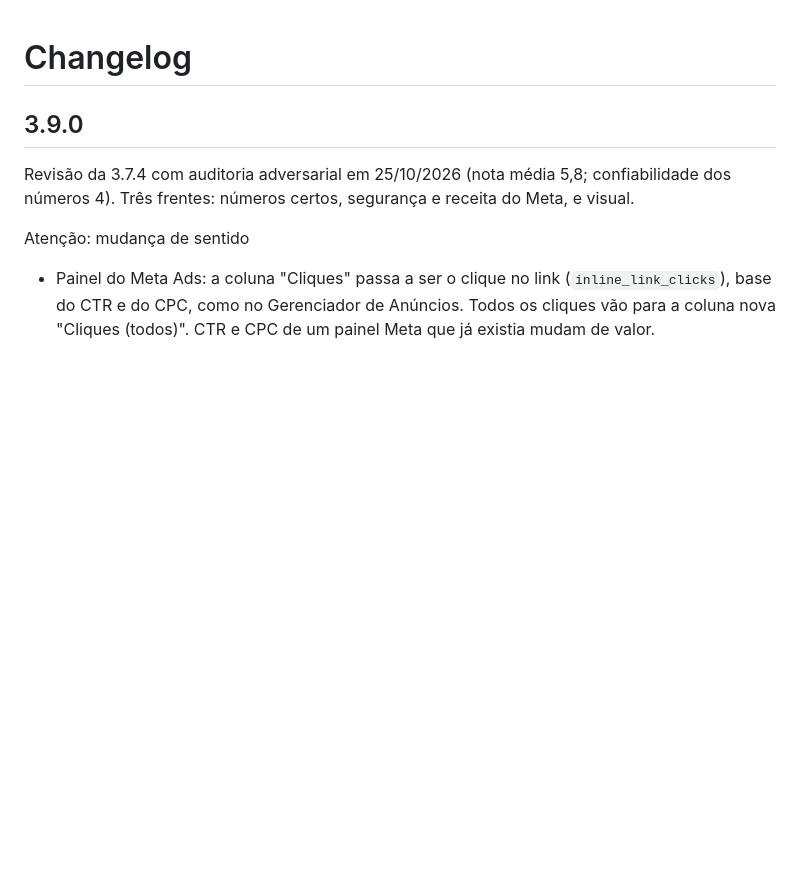
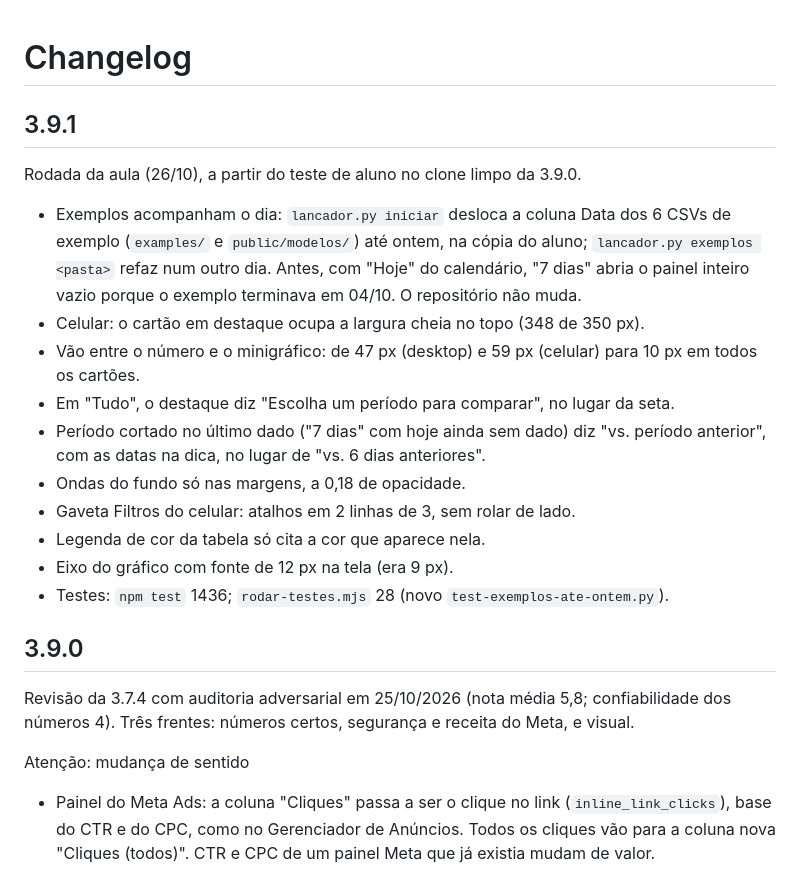
Before and after one commit to ojuliocouto/skill-criador-dash, a Markdown page: CHANGELOG.md, the part around the change. Rendered like a GitHub page; blank space fills up the shorter version.

Commit message:
chore(release): criador-dash 3.9.1 (rodada da aula)
Co-Authored-By: Claude Opus 5.5 <noreply@anthropic.com>

```diff
--- a/CHANGELOG.md
+++ b/CHANGELOG.md
@@ -1,4 +1,19 @@
 # Changelog
+
+## 3.9.1
+
+Rodada da aula (26/10), a partir do teste de aluno no clone limpo da 3.9.0.
+
+- Exemplos acompanham o dia: `lancador.py iniciar` desloca a coluna Data dos 6 CSVs de exemplo (`examples/` e `public/modelos/`) até ontem, na cópia do aluno; `lancador.py exemplos <pasta>` refaz num outro dia. Antes, com "Hoje" do calendário, "7 dias" abria o painel inteiro vazio porque o exemplo terminava em 04/10. O repositório não muda.
+- Celular: o cartão em destaque ocupa a largura cheia no topo (348 de 350 px).
+- Vão entre o número e o minigráfico: de 47 px (desktop) e 59 px (celular) para 10 px em todos os cartões.
+- Em "Tudo", o destaque diz "Escolha um período para comparar", no lugar da seta.
+- Período cortado no último dado ("7 dias" com hoje ainda sem dado) diz "vs. período anterior", com as datas na dica, no lugar de "vs. 6 dias anteriores".
+- Ondas do fundo só nas margens, a 0,18 de opacidade.
+- Gaveta Filtros do celular: atalhos em 2 linhas de 3, sem rolar de lado.
+- Legenda de cor da tabela só cita a cor que aparece nela.
+- Eixo do gráfico com fonte de 12 px na tela (era 9 px).
+- Testes: `npm test` 1436; `rodar-testes.mjs` 28 (novo `test-exemplos-ate-ontem.py`).
 
 ## 3.9.0
 
```
Also changed, not shown: README.md (+4 -0 lines), SKILL.md (+1 -1 lines).
